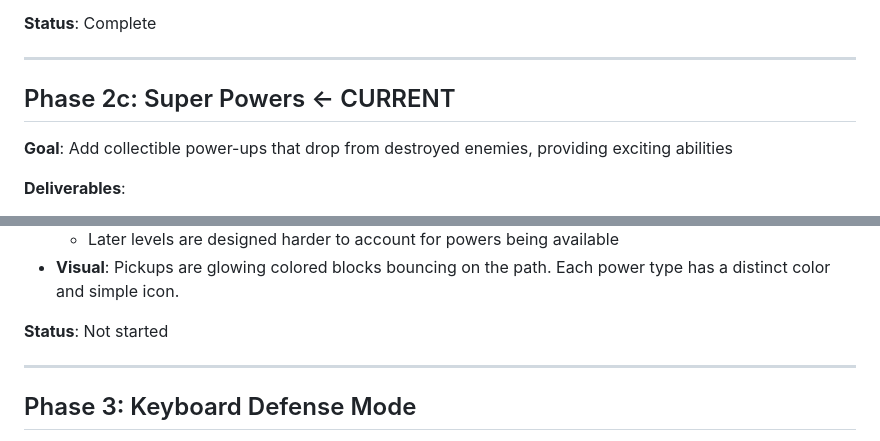
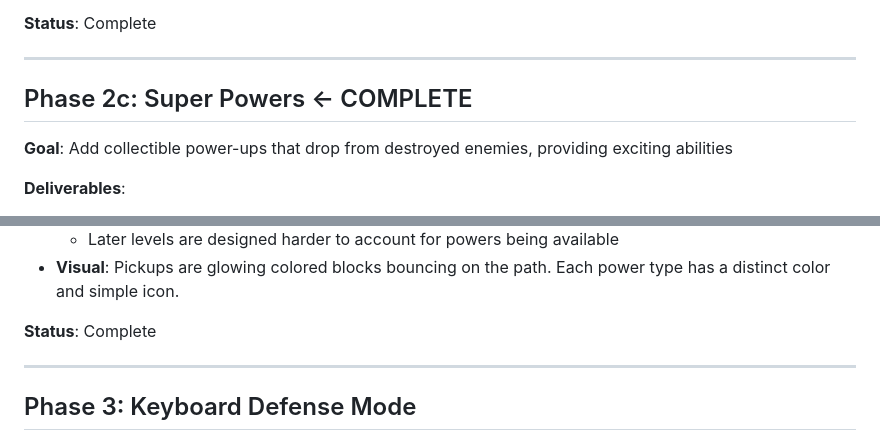
Before and after one commit to sancez111/Games-Tower_defense, a Markdown page: ROADMAP.md, 2 parts joined by grey strips. Drawn GitHub-style.

```diff
--- a/ROADMAP.md
+++ b/ROADMAP.md
@@ -72,7 +72,7 @@
 
 ---
 
-## Phase 2c: Super Powers ← CURRENT
+## Phase 2c: Super Powers ← COMPLETE
 **Goal**: Add collectible power-ups that drop from destroyed enemies, providing exciting abilities
 
 **Deliverables**:
@@ -92,7 +92,7 @@
   - Later levels are designed harder to account for powers being available
 - **Visual**: Pickups are glowing colored blocks bouncing on the path. Each power type has a distinct color and simple icon.
 
-**Status**: Not started
+**Status**: Complete
 
 ---
 
```
Also changed, not shown: PHASE2C.md (+12 -0 lines), README.md (+11 -5 lines).
